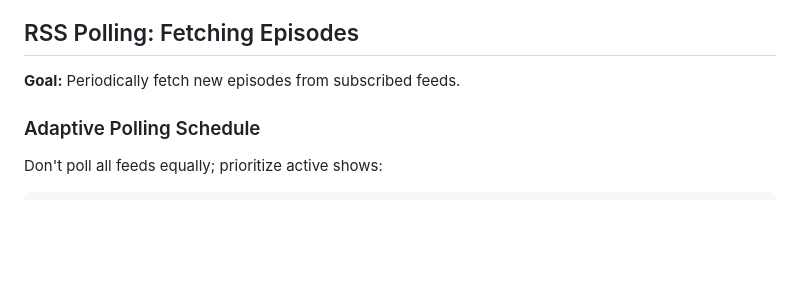
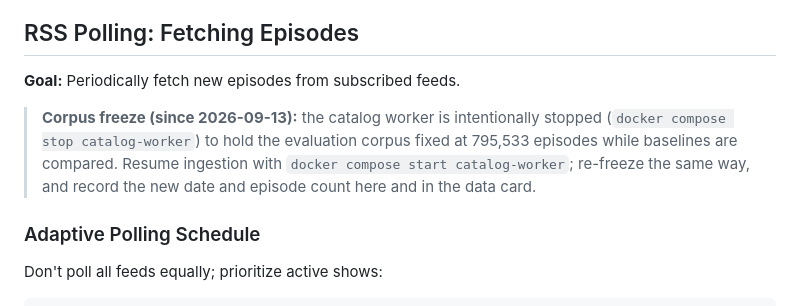
Before and after one commit to poornanat1/podcast-retrieval, a Markdown page: docs/09-catalog.md, the part around the change. Rendered like a GitHub page; blank space fills up the shorter version.

Commit message:
docs: record the corpus freeze date and resume procedure

```diff
--- a/docs/09-catalog.md
+++ b/docs/09-catalog.md
@@ -34,6 +34,12 @@ docker compose run --rm catalog-worker -oneshot -discover "machine learning"
 ## RSS Polling: Fetching Episodes
 
 **Goal:** Periodically fetch new episodes from subscribed feeds.
+
+> **Corpus freeze (since 2026-09-13):** the catalog worker is intentionally
+> stopped (`docker compose stop catalog-worker`) to hold the evaluation
+> corpus fixed at 795,533 episodes while baselines are compared. Resume
+> ingestion with `docker compose start catalog-worker`; re-freeze the same
+> way, and record the new date and episode count here and in the data card.
 
 ### Adaptive Polling Schedule
 
```
Also changed, not shown: docs/data-card.md (+4 -0 lines).
